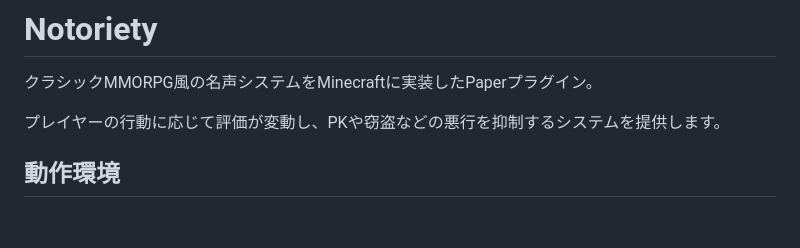
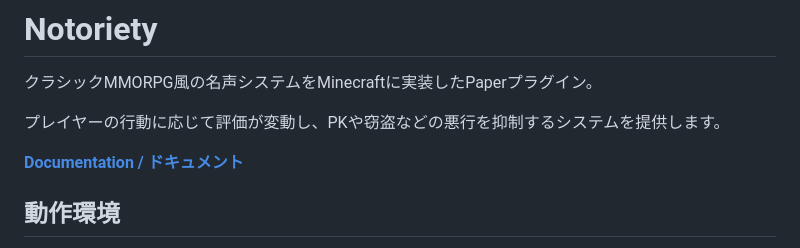
Before and after one commit to 0x48lab/notoriety, a Markdown page: README.md, the part around the change. GitHub-like rendering; blank space fills up the shorter version.

Commit message:
READMEにドキュメントリンクを追加

```diff
--- a/README.md
+++ b/README.md
@@ -3,6 +3,8 @@
 クラシックMMORPG風の名声システムをMinecraftに実装したPaperプラグイン。
 
 プレイヤーの行動に応じて評価が変動し、PKや窃盗などの悪行を抑制するシステムを提供します。
+
+**[Documentation / ドキュメント](https://0x48lab.github.io/notoriety/)**
 
 ## 動作環境
 
```
